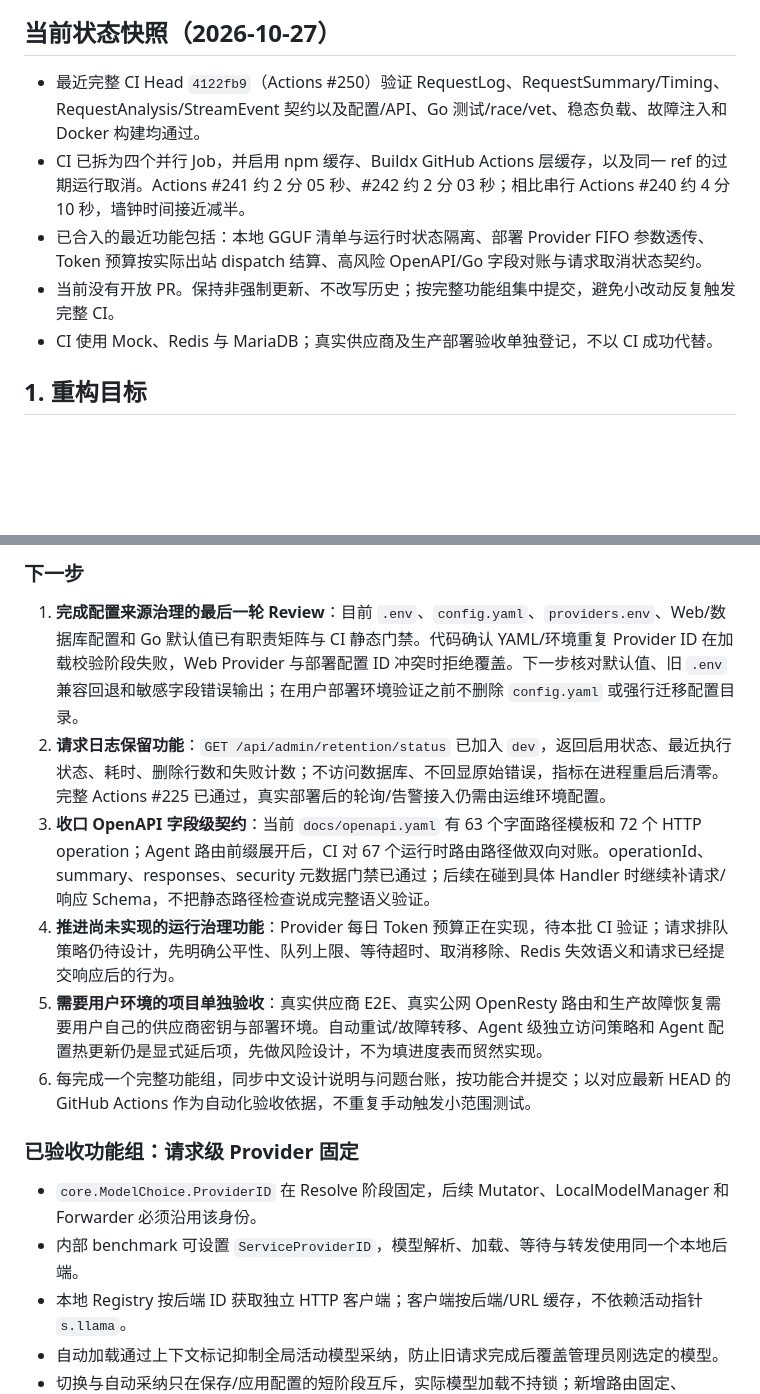
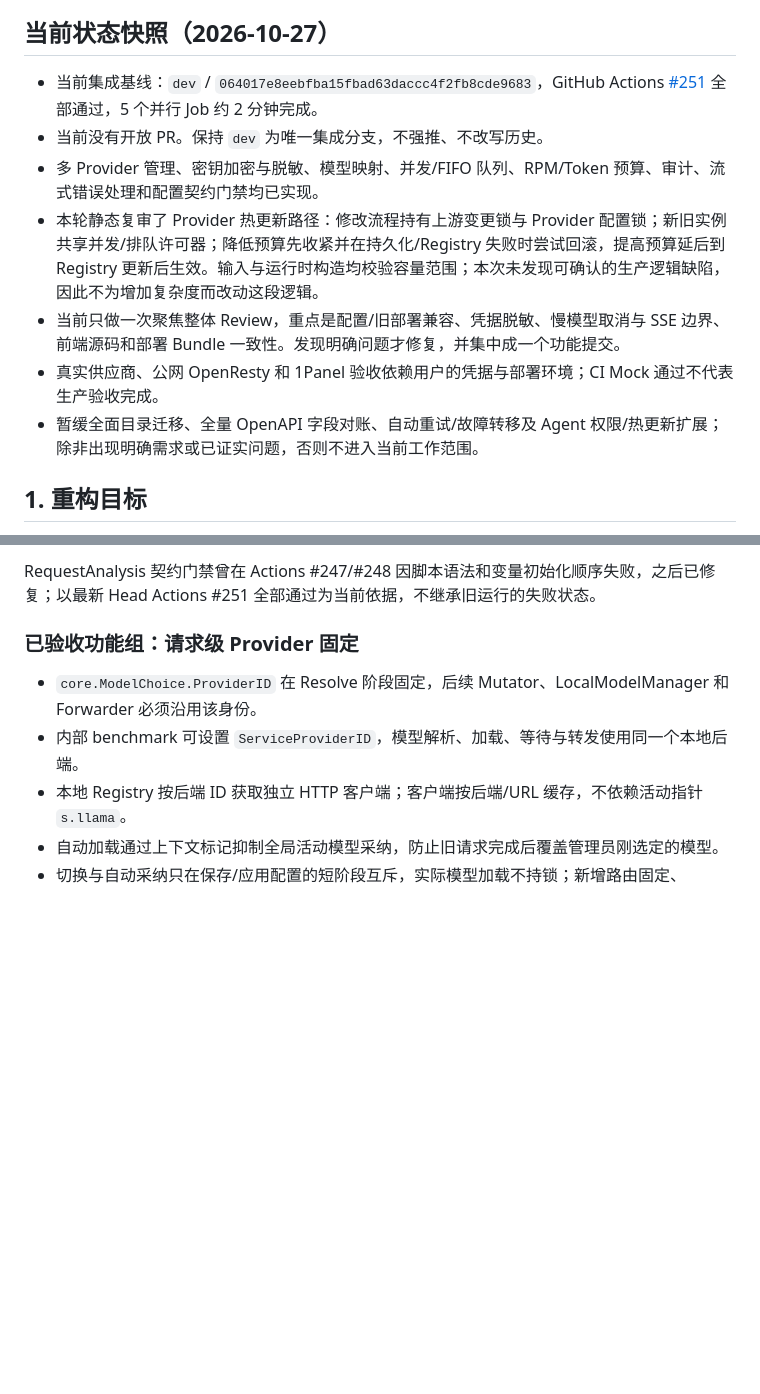
Before and after one commit to Kasign/llm-gateway, a Markdown page: docs/refactor-implementation-plan.md, 2 parts joined by grey strips. Drawn GitHub-style; blank space fills up the shorter version.

```diff
--- a/docs/refactor-implementation-plan.md
+++ b/docs/refactor-implementation-plan.md
@@ -6,11 +6,13 @@
 
 ## 当前状态快照（2026-10-27）
 
-- 最近完整 CI Head `4122fb9`（Actions #250）验证 RequestLog、RequestSummary/Timing、RequestAnalysis/StreamEvent 契约以及配置/API、Go 测试/race/vet、稳态负载、故障注入和 Docker 构建均通过。
-- CI 已拆为四个并行 Job，并启用 npm 缓存、Buildx GitHub Actions 层缓存，以及同一 ref 的过期运行取消。Actions #241 约 2 分 05 秒、#242 约 2 分 03 秒；相比串行 Actions #240 约 4 分 10 秒，墙钟时间接近减半。
-- 已合入的最近功能包括：本地 GGUF 清单与运行时状态隔离、部署 Provider FIFO 参数透传、Token 预算按实际出站 dispatch 结算、高风险 OpenAPI/Go 字段对账与请求取消状态契约。
-- 当前没有开放 PR。保持非强制更新、不改写历史；按完整功能组集中提交，避免小改动反复触发完整 CI。
-- CI 使用 Mock、Redis 与 MariaDB；真实供应商及生产部署验收单独登记，不以 CI 成功代替。
+- 当前集成基线：`dev` / `064017e8eebfba15fbad63daccc4f2fb8cde9683`，GitHub Actions [#251](https://github.com/Kasign/llm-gateway/actions/runs/40447916241) 全部通过，5 个并行 Job 约 2 分钟完成。
+- 当前没有开放 PR。保持 `dev` 为唯一集成分支，不强推、不改写历史。
+- 多 Provider 管理、密钥加密与脱敏、模型映射、并发/FIFO 队列、RPM/Token 预算、审计、流式错误处理和配置契约门禁均已实现。
+- 本轮静态复审了 Provider 热更新路径：修改流程持有上游变更锁与 Provider 配置锁；新旧实例共享并发/排队许可器；降低预算先收紧并在持久化/Registry 失败时尝试回滚，提高预算延后到 Registry 更新后生效。输入与运行时构造均校验容量范围；本次未发现可确认的生产逻辑缺陷，因此不为增加复杂度而改动这段逻辑。
+- 当前只做一次聚焦整体 Review，重点是配置/旧部署兼容、凭据脱敏、慢模型取消与 SSE 边界、前端源码和部署 Bundle 一致性。发现明确问题才修复，并集中成一个功能提交。
+- 真实供应商、公网 OpenResty 和 1Panel 验收依赖用户的凭据与部署环境；CI Mock 通过不代表生产验收完成。
+- 暂缓全面目录迁移、全量 OpenAPI 字段对账、自动重试/故障转移及 Agent 权限/热更新扩展；除非出现明确需求或已证实问题，否则不进入当前工作范围。
 
 ## 1. 重构目标
 
@@ -215,12 +208,5 @@ docs/                        中文架构、协议和运维文档
 
-### 下一步
-
-1. **完成配置来源治理的最后一轮 Review**：目前 `.env`、`config.yaml`、`providers.env`、Web/数据库配置和 Go 默认值已有职责矩阵与 CI 静态门禁。代码确认 YAML/环境重复 Provider ID 在加载校验阶段失败，Web Provider 与部署配置 ID 冲突时拒绝覆盖。下一步核对默认值、旧 `.env` 兼容回退和敏感字段错误输出；在用户部署环境验证之前不删除 `config.yaml` 或强行迁移配置目录。
-2. **请求日志保留功能**：`GET /api/admin/retention/status` 已加入 `dev`，返回启用状态、最近执行状态、耗时、删除行数和失败计数；不访问数据库、不回显原始错误，指标在进程重启后清零。完整 Actions #225 已通过，真实部署后的轮询/告警接入仍需由运维环境配置。
-3. **收口 OpenAPI 字段级契约**：当前 `docs/openapi.yaml` 有 63 个字面路径模板和 72 个 HTTP operation；Agent 路由前缀展开后，CI 对 67 个运行时路由路径做双向对账。operationId、summary、responses、security 元数据门禁已通过；后续在碰到具体 Handler 时继续补请求/响应 Schema，不把静态路径检查说成完整语义验证。
-4. **推进尚未实现的运行治理功能**：Provider 每日 Token 预算正在实现，待本批 CI 验证；请求排队策略仍待设计，先明确公平性、队列上限、等待超时、取消移除、Redis 失效语义和请求已经提交响应后的行为。
-5. **需要用户环境的项目单独验收**：真实供应商 E2E、真实公网 OpenResty 路由和生产故障恢复需要用户自己的供应商密钥与部署环境。自动重试/故障转移、Agent 级独立访问策略和 Agent 配置热更新仍是显式延后项，先做风险设计，不为填进度表而贸然实现。
-6. 每完成一个完整功能组，同步中文设计说明与问题台账，按功能合并提交；以对应最新 HEAD 的 GitHub Actions 作为自动化验收依据，不重复手动触发小范围测试。
+RequestAnalysis 契约门禁曾在 Actions #247/#248 因脚本语法和变量初始化顺序失败，之后已修复；以最新 Head Actions #251 全部通过为当前依据，不继承旧运行的失败状态。
 
 ### 已验收功能组：请求级 Provider 固定
 
```
Also changed, not shown: other parts of docs/refactor-implementation-plan.md (+12 -21 lines), docs/known-issues-and-followups.md (+11 -13 lines).
